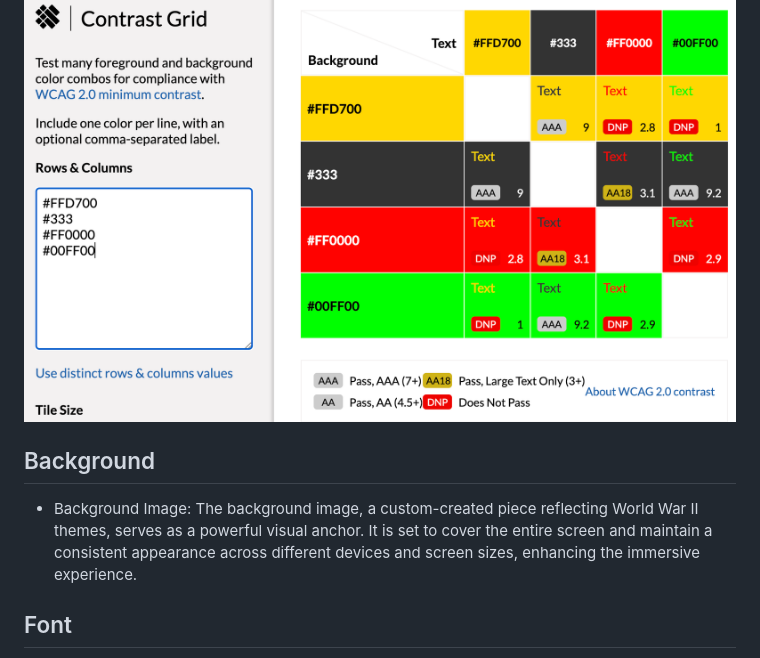
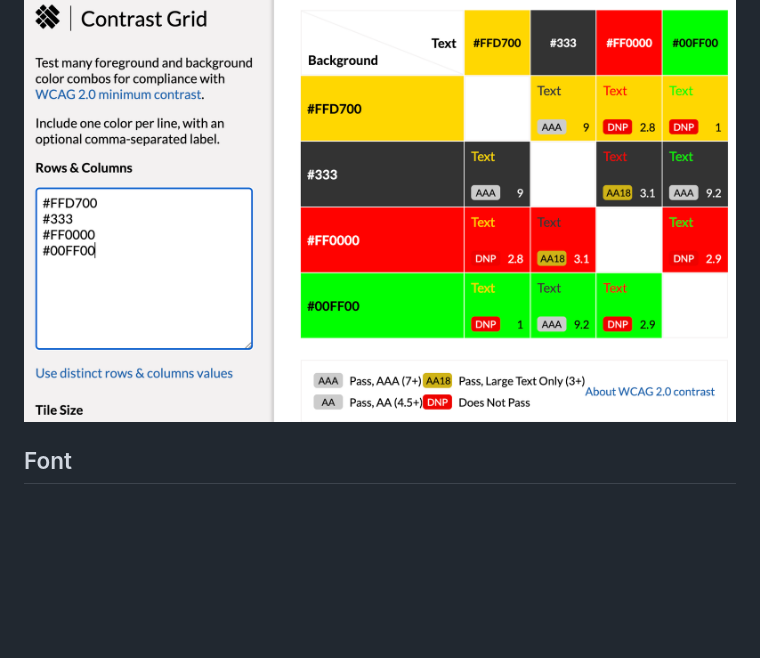
Before and after one commit to BrandonWarrior/WorldWar2Trivia, a Markdown page: README.md, the part around the change. GitHub-like rendering; blank space fills up the shorter version.

Commit message:
remove background heading as i have already mentioned backgorund

```diff
--- a/README.md
+++ b/README.md
@@ -48,9 +48,6 @@ I deployed the page to GitHub Pages using the following steps:
 - Green (#00FF00): This bright green color is used for correct answers and rating, symbolizing success and positive feedback. It provides a clear visual cue that the user has selected the right answer or achieved a good rating.
 
 ![Contrast Grid](docs/images/contrast.png)
-
-## Background
-- Background Image: The background image, a custom-created piece reflecting World War II themes, serves as a powerful visual anchor. It is set to cover the entire screen and maintain a consistent appearance across different devices and screen sizes, enhancing the immersive experience.
 
 ## Font
 - The font family used is "Oswald," a sans-serif typeface that is both modern and legible, adding to the overall clarity and usability of the quiz interface.
```
